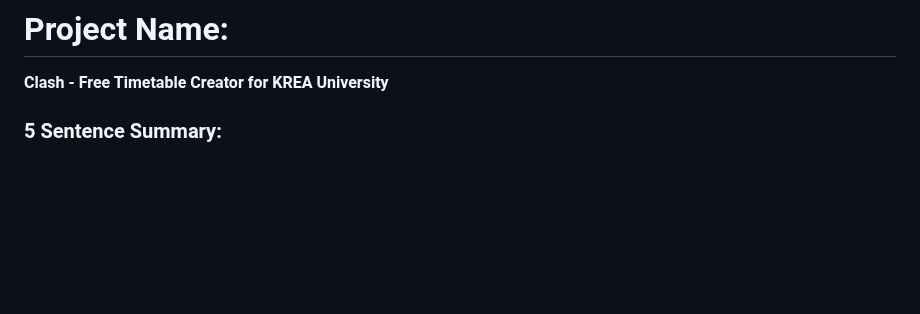
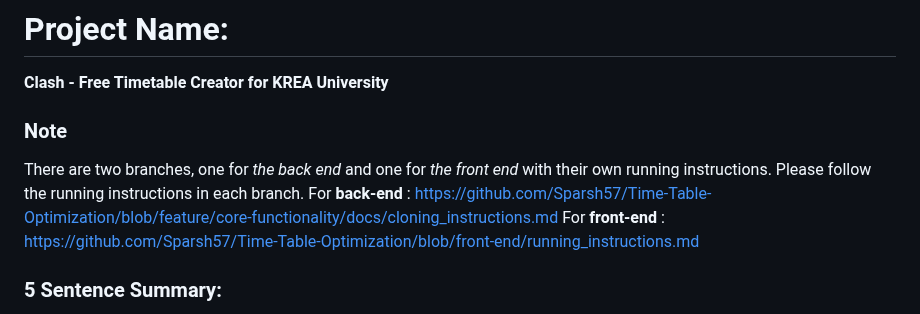
Before and after one commit to Sparsh57/Time-Table-Optimization, a Markdown page: README.md, the part around the change. Rendered like a GitHub page; blank space fills up the shorter version.

Commit message:
Referenced cloning instruction to individual branches

```diff
--- a/README.md
+++ b/README.md
@@ -1,5 +1,10 @@
 # Project Name:
 **Clash - Free Timetable Creator for KREA University**
+
+### Note
+There are two branches, one for *the back end* and one for *the front end* with their own running instructions. Please follow the running instructions in each branch.
+For **back-end** : [https://github.com/Sparsh57/Time-Table-Optimization/blob/feature/core-functionality/docs/cloning_instructions.md](url)
+For **front-end** : [https://github.com/Sparsh57/Time-Table-Optimization/blob/front-end/running_instructions.md](url)
 
 ### 5 Sentence Summary:
 KREA University manually creates a spreadsheet using Excel to schedule various courses and generate student timetables. There are numerous software and manual methods available for timetable creation, along with built-in systems in platforms like Canvas. However, these current methods struggle with resolving clashes and managing the complex timetabling needs of professors, resulting in issues for both students and administrators. By using a dynamic programming-based algorithm and a custom UI, the process can be streamlined, allowing for the automatic generation of optimally designed timetables. Our algorithm is mathematically verifiable, and its effectiveness can be tested in real-world scenarios.
```
